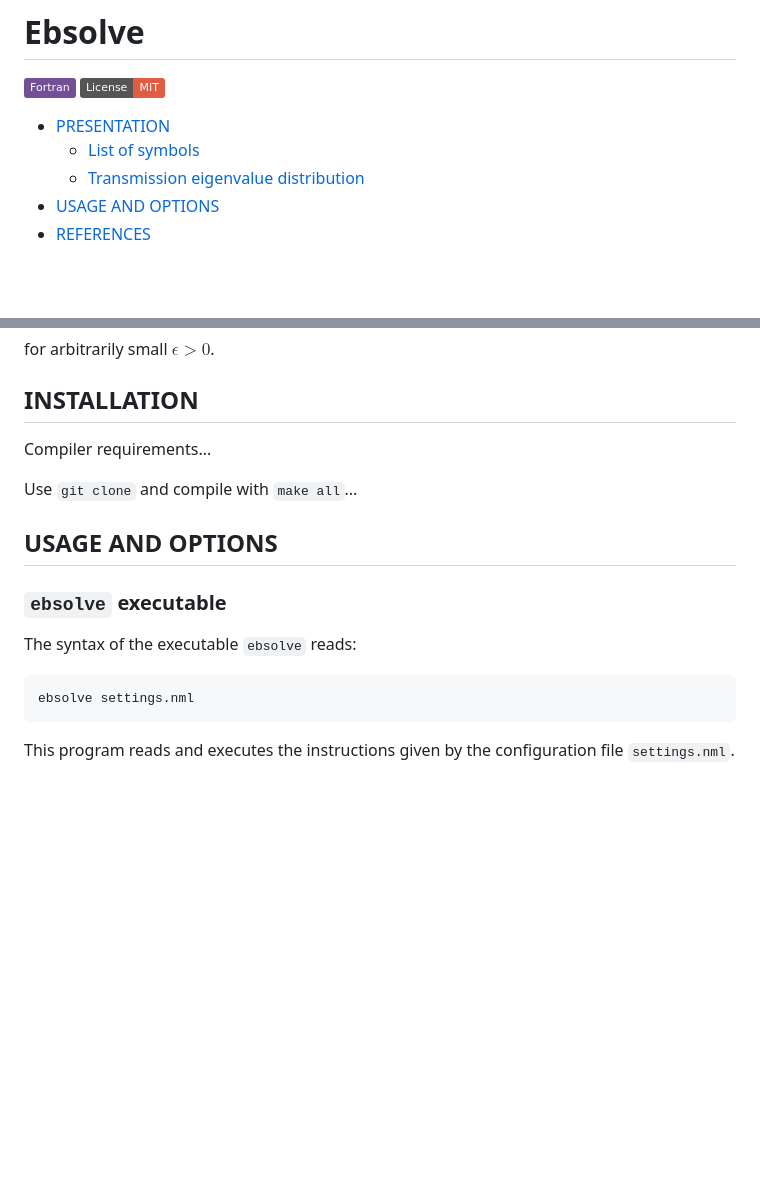
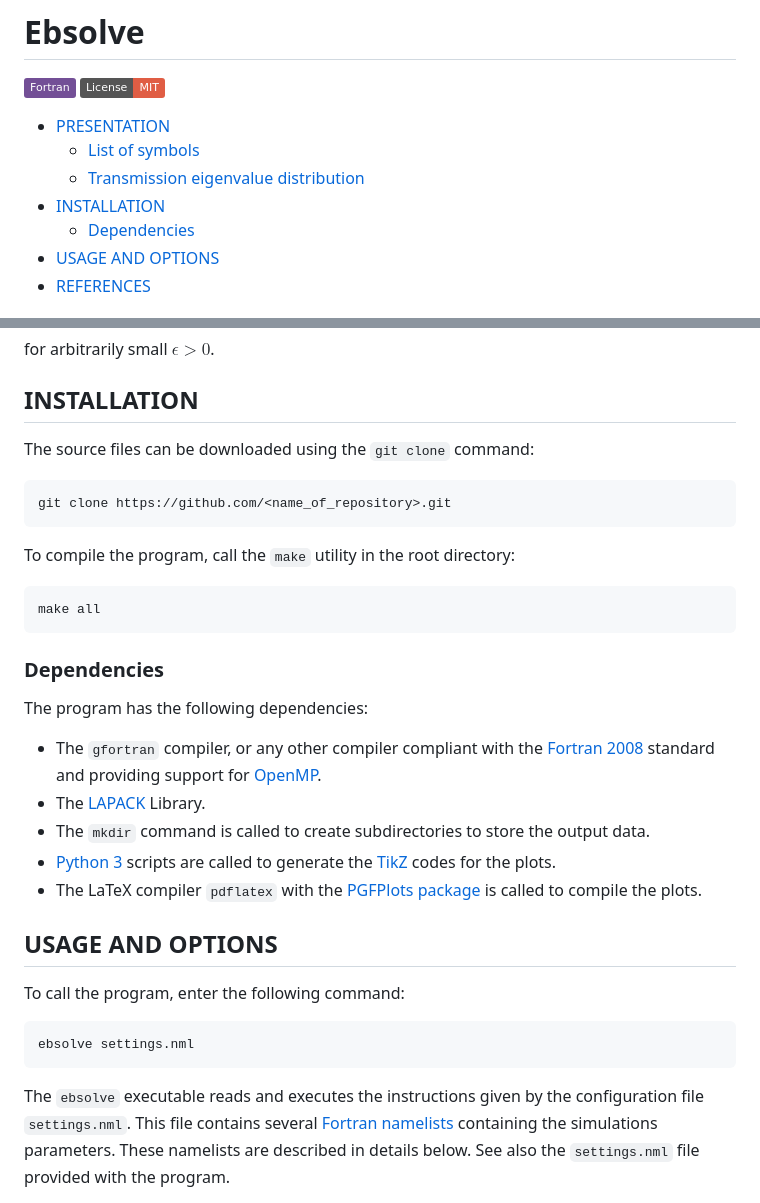
Before and after one commit to david-gaspard/Ebsolve, a Markdown page: README.md, 2 parts joined by grey strips. Rendered like a GitHub page; badges without logos; blank space fills up the shorter version.

````diff
--- a/README.md
+++ b/README.md
@@ -6,6 +6,8 @@
 * [PRESENTATION](#presentation)
     - [List of symbols](#list-of-symbols)
     - [Transmission eigenvalue distribution](#transmission-eigenvalue-distribution)
+* [INSTALLATION](#installation)
+    - [Dependencies](#dependencies)
 * [USAGE AND OPTIONS](#usage-and-options)
 * [REFERENCES](#references)
 
@@ -85,17 +87,33 @@ for arbitrarily small $\epsilon>0$.
 
 ## INSTALLATION
 
-Compiler requirements...
+The source files can be downloaded using the `git clone` command:
+```
+git clone https://github.com/<name_of_repository>.git
+```
+To compile the program, call the `make` utility in the root directory:
+```
+make all
+```
 
-Use `git clone` and compile with `make all`...
+### Dependencies
+
+The program has the following dependencies:
+
+* The `gfortran` compiler, or any other compiler compliant with the [Fortran 2008](https://en.wikipedia.org/wiki/Fortran#Fortran_2008) standard and providing support for [OpenMP](https://en.wikipedia.org/wiki/OpenMP).
+* The [LAPACK](https://en.wikipedia.org/wiki/LAPACK) Library.
+* The `mkdir` command is called to create subdirectories to store the output data.
+* [Python 3](https://en.wikipedia.org/wiki/Python_(programming_language)) scripts are called to generate the [TikZ](https://en.wikipedia.org/wiki/PGF/TikZ) codes for the plots.
+* The LaTeX compiler `pdflatex` with the [PGFPlots package](https://www.ctan.org/pkg/pgfplots) is called to compile the plots.
 
 ## USAGE AND OPTIONS
 
-### `ebsolve` executable
-
-The syntax of the executable `ebsolve` reads:
+To call the program, enter the following command:
 ```
 ebsolve settings.nml
 ```
-This program reads and executes the instructions given by the configuration file `settings.nml`.
+The `ebsolve` executable reads and executes the instructions given by the configuration file `settings.nml`.
+This file contains several [Fortran namelists](https://www.intel.com/content/www/us/en/docs/fortran-compiler/developer-guide-reference/2024-2/namelist.html) containing the simulations parameters.
+These namelists are described in details below.
+See also the `settings.nml` file provided with the program.
 
````
Also changed, not shown: other parts of README.md (+52 -2 lines).
